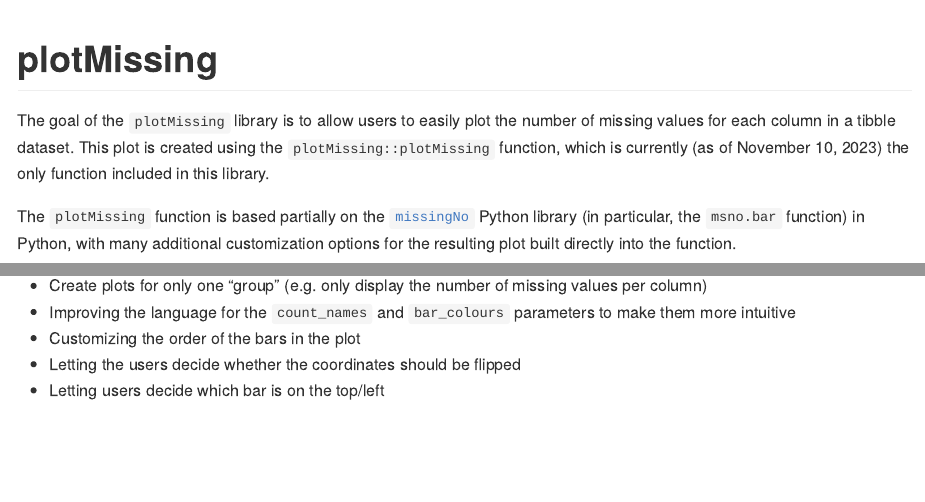
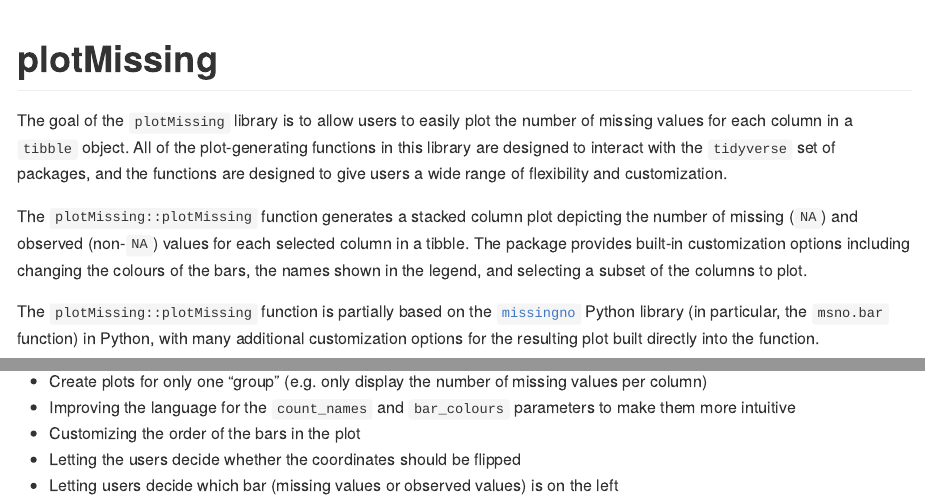
Before and after one commit to stat545ubc-2023/plotMissing, an R Markdown document (README.Rmd): the page in a window 1100 px wide, from its top, and a second part further down, joined at a grey line. The pictures show the output file README.md that the author committed with the source, drawn offline in the style of GitHub.

Commit message:
Final touches to the files

```diff
--- a/README.Rmd
+++ b/README.Rmd
@@ -18,9 +18,11 @@
 <!-- badges: start -->
 <!-- badges: end -->
 
-The goal of the `plotMissing` library is to allow users to easily plot the number of missing values for each column in a tibble dataset. This plot is created using the `plotMissing::plotMissing` function, which is currently (as of November 10, 2023) the only function included in this library.
+The goal of the `plotMissing` library is to allow users to easily plot the number of missing values for each column in a `tibble` object. All of the plot-generating functions in this library are designed to interact with the `tidyverse` set of packages, and the functions are designed to give users a wide range of flexibility and customization.
 
-The `plotMissing` function is based partially on the [`missingNo`](https://github.com/ResidentMario/missingno) Python library (in particular, the `msno.bar` function) in Python, with many additional customization options for the resulting plot built directly into the function.
+The `plotMissing::plotMissing` function generates a stacked column plot depicting the number of missing (`NA`) and observed (non-`NA`) values for each selected column in a tibble. The package provides built-in customization options including changing the colours of the bars, the names shown in the legend, and selecting a subset of the columns to plot.
+
+The `plotMissing::plotMissing` function is partially based on the [`missingno`](https://github.com/ResidentMario/missingno) Python library (in particular, the `msno.bar` function) in Python, with many additional customization options for the resulting plot built directly into the function.
 
 ## Installation
 
@@ -77,4 +79,4 @@
 - Improving the language for the `count_names` and `bar_colours` parameters to make them more intuitive
 - Customizing the order of the bars in the plot
 - Letting the users decide whether the coordinates should be flipped
-- Letting users decide which bar is on the top/left
+- Letting users decide which bar (missing values or observed values) is on the left
```
Also changed, not shown: R/plotMissing.R (+1 -0 lines), README.md, 3 other files.
